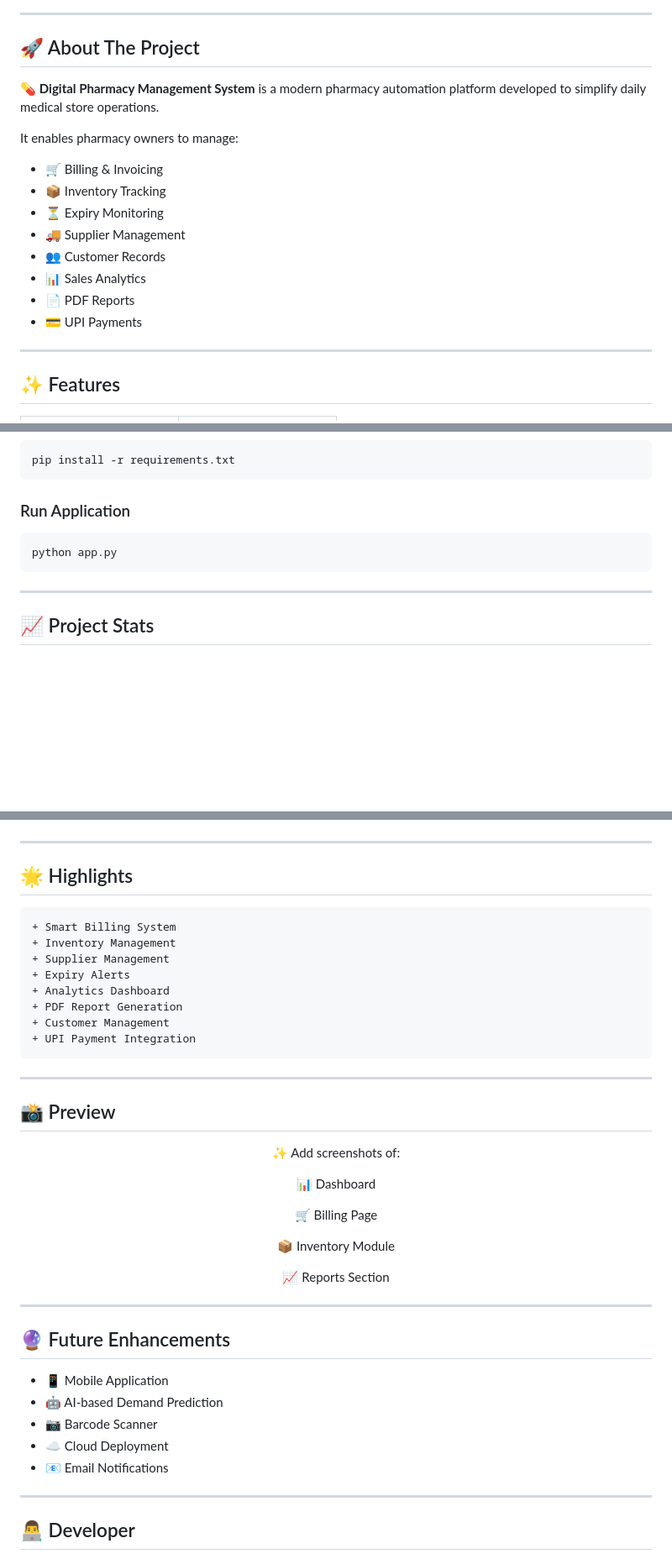
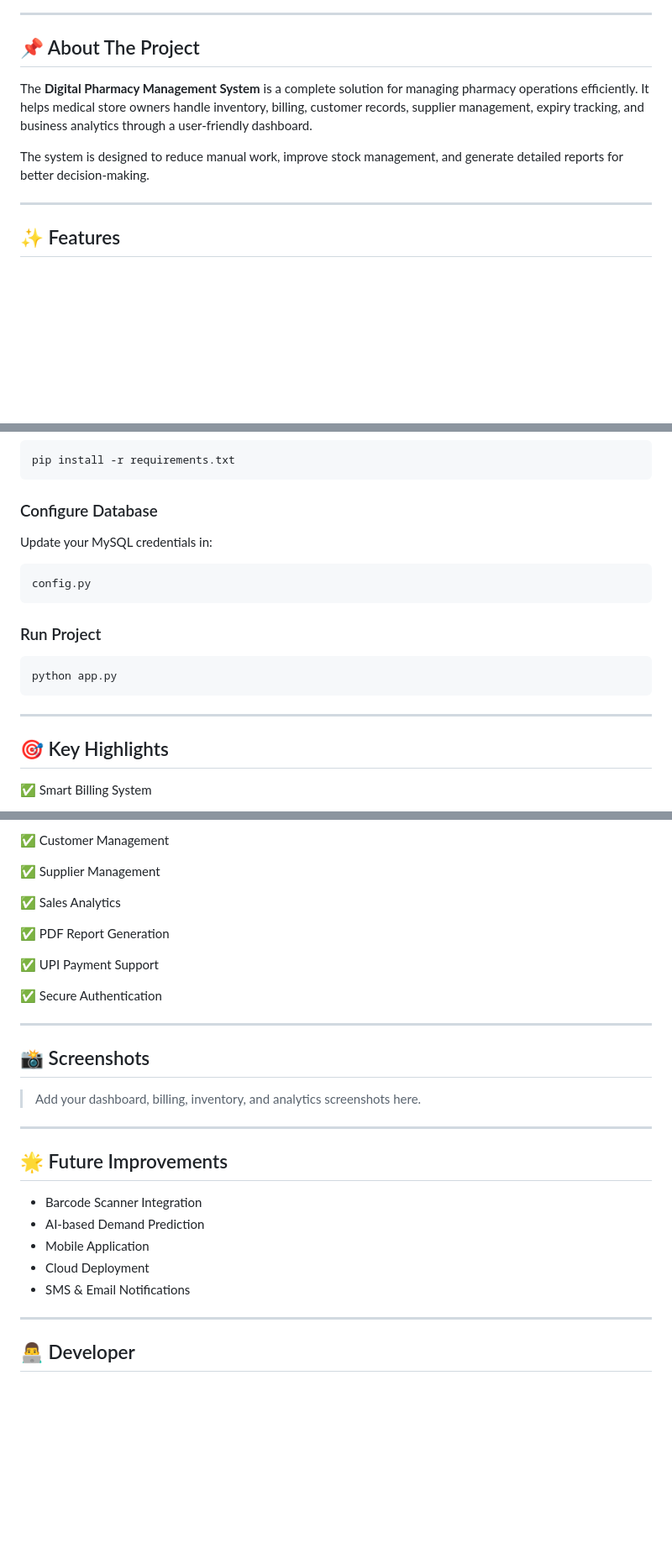
Before and after one commit to Heet1718/Digital-pharmacy, a Markdown page: README.md, 3 parts joined by grey strips. Shown at 84% size. Rendered like a GitHub page; blank space fills up the shorter version.

````diff
--- a/README.md
+++ b/README.md
@@ -24,20 +15,11 @@
 
 ---
 
-## 🚀 About The Project
+## 📌 About The Project
 
-💊 **Digital Pharmacy Management System** is a modern pharmacy automation platform developed to simplify daily medical store operations.
+The **Digital Pharmacy Management System** is a complete solution for managing pharmacy operations efficiently. It helps medical store owners handle inventory, billing, customer records, supplier management, expiry tracking, and business analytics through a user-friendly dashboard.
 
-It enables pharmacy owners to manage:
-
-* 🛒 Billing & Invoicing
-* 📦 Inventory Tracking
-* ⏳ Expiry Monitoring
-* 🚚 Supplier Management
-* 👥 Customer Records
-* 📊 Sales Analytics
-* 📄 PDF Reports
-* 💳 UPI Payments
+The system is designed to reduce manual work, improve stock management, and generate detailed reports for better decision-making.
 
 ---
 
@@ -136,7 +110,15 @@ cd Digital-pharmacy
 pip install -r requirements.txt
 ```
 
-### Run Application
+### Configure Database
+
+Update your MySQL credentials in:
+
+```python
+config.py
+```
+
+### Run Project
 
 ```bash
 python app.py
@@ -144,7 +126,7 @@ python app.py
 
 ---
 
-## 📈 Project Stats
+## 🎯 Key Highlights
 
-<div align="center">
+✅ Smart Billing System
 
@@ -154,48 +136,31 @@ python app.py
 
-</div>
+✅ Customer Management
+
+✅ Supplier Management
+
+✅ Sales Analytics
+
+✅ PDF Report Generation
+
+✅ UPI Payment Support
+
+✅ Secure Authentication
 
 ---
 
-## 🌟 Highlights
+## 📸 Screenshots
 
-```diff
-+ Smart Billing System
-+ Inventory Management
-+ Supplier Management
-+ Expiry Alerts
-+ Analytics Dashboard
-+ PDF Report Generation
-+ Customer Management
-+ UPI Payment Integration
-```
+> Add your dashboard, billing, inventory, and analytics screenshots here.
 
 ---
 
-## 📸 Preview
+## 🌟 Future Improvements
 
-<div align="center">
-
-✨ Add screenshots of:
-
-📊 Dashboard
-
-🛒 Billing Page
-
-📦 Inventory Module
-
-📈 Reports Section
-
-</div>
-
----
-
-## 🔮 Future Enhancements
-
-* 📱 Mobile Application
-* 🤖 AI-based Demand Prediction
-* 📷 Barcode Scanner
-* ☁️ Cloud Deployment
-* 📧 Email Notifications
+* Barcode Scanner Integration
+* AI-based Demand Prediction
+* Mobile Application
+* Cloud Deployment
+* SMS & Email Notifications
 
 ---
 
````
Also changed, not shown: other parts of README.md (+50 -71 lines).
